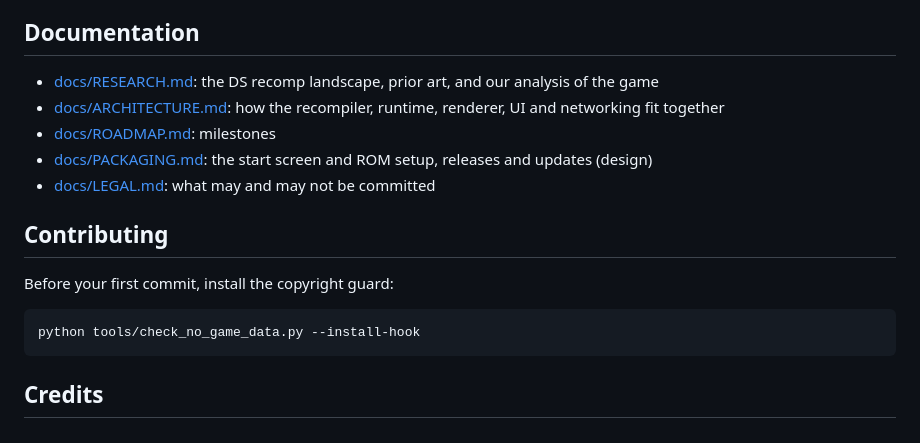
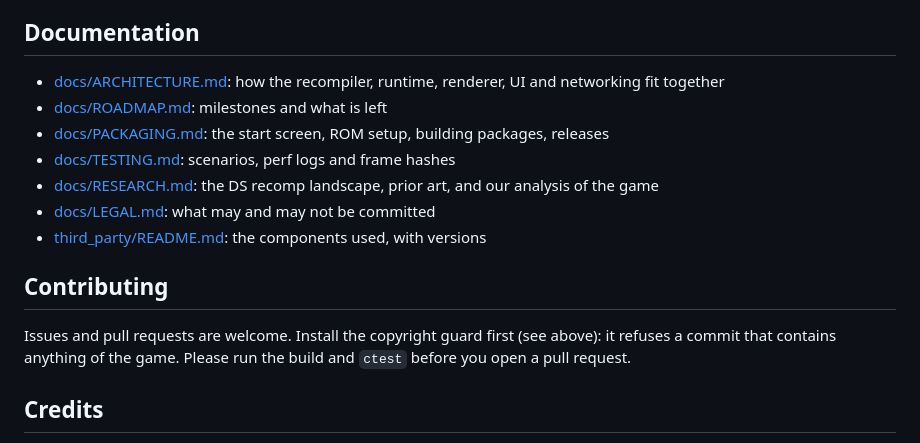
Before and after one commit to JonathanDC64/FFCCEOT-Recomp, a Markdown page: README.md, the part around one of its changes. GitHub-like rendering.

````diff
--- a/README.md
+++ b/README.md
@@ -129,19 +182,18 @@ and replay it with timings and frame hashes, see [docs/TESTING.md](docs/TESTING.
 
 ## Documentation
 
+- [docs/ARCHITECTURE.md](docs/ARCHITECTURE.md): how the recompiler, runtime, renderer, UI and networking fit together
+- [docs/ROADMAP.md](docs/ROADMAP.md): milestones and what is left
+- [docs/PACKAGING.md](docs/PACKAGING.md): the start screen, ROM setup, building packages, releases
+- [docs/TESTING.md](docs/TESTING.md): scenarios, perf logs and frame hashes
 - [docs/RESEARCH.md](docs/RESEARCH.md): the DS recomp landscape, prior art, and our analysis of the game
-- [docs/ARCHITECTURE.md](docs/ARCHITECTURE.md): how the recompiler, runtime, renderer, UI and networking fit together
-- [docs/ROADMAP.md](docs/ROADMAP.md): milestones
-- [docs/PACKAGING.md](docs/PACKAGING.md): the start screen and ROM setup, releases and updates (design)
 - [docs/LEGAL.md](docs/LEGAL.md): what may and may not be committed
+- [third_party/README.md](third_party/README.md): the components used, with versions
 
 ## Contributing
 
-Before your first commit, install the copyright guard:
-
-```sh
-python tools/check_no_game_data.py --install-hook
-```
+Issues and pull requests are welcome. Install the copyright guard first (see above): it refuses a commit that contains
+anything of the game. Please run the build and `ctest` before you open a pull request.
 
 ## Credits
 
````
Also changed, not shown: other parts of README.md (+63 -10 lines), docs/ARCHITECTURE.md (+1 -1 lines).
